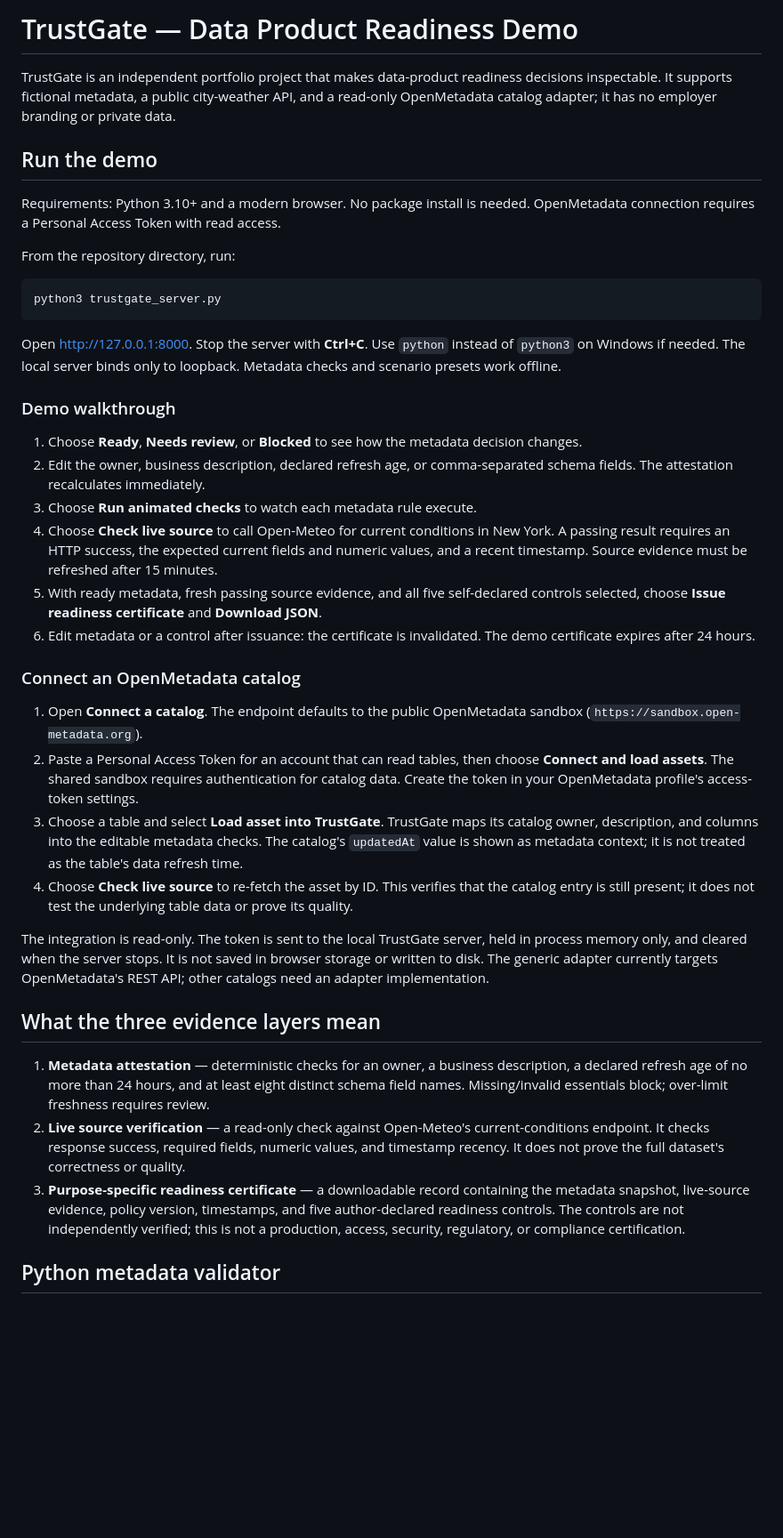
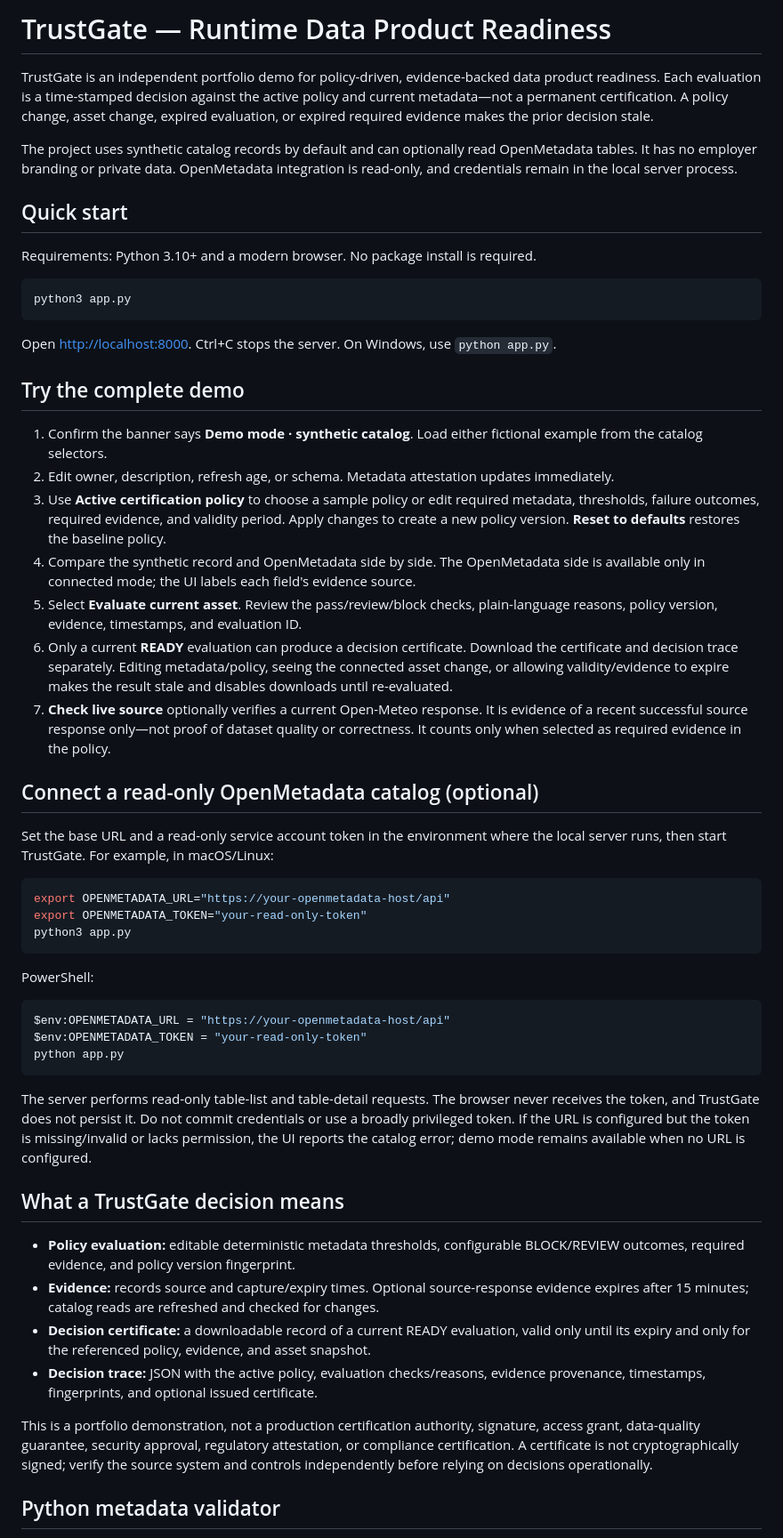
Before and after one commit to AZaboobacker/data-product-trust-gate, a Markdown page: README.md, the part around one of its changes. Shown at 89% size. GitHub-like rendering; blank space fills up the shorter version.

Commit message:
Add runtime policy-driven certification

````diff
--- a/README.md
+++ b/README.md
@@ -1,42 +1,57 @@
-# TrustGate — Data Product Readiness Demo
+# TrustGate — Runtime Data Product Readiness
 
-TrustGate is an independent portfolio project that makes data-product readiness decisions inspectable. It supports fictional metadata, a public city-weather API, and a read-only OpenMetadata catalog adapter; it has no employer branding or private data.
+TrustGate is an independent portfolio demo for policy-driven, evidence-backed data product readiness. Each evaluation is a time-stamped decision against the active policy and current metadata—not a permanent certification. A policy change, asset change, expired evaluation, or expired required evidence makes the prior decision stale.
 
-## Run the demo
+The project uses synthetic catalog records by default and can optionally read OpenMetadata tables. It has no employer branding or private data. OpenMetadata integration is read-only, and credentials remain in the local server process.
 
-Requirements: Python 3.10+ and a modern browser. No package install is needed. OpenMetadata connection requires a Personal Access Token with read access.
+## Quick start
 
-From the repository directory, run:
+Requirements: Python 3.10+ and a modern browser. No package install is required.
 
 ```bash
-python3 trustgate_server.py
+python3 app.py
 ```
 
-Open [http://127.0.0.1:8000](http://127.0.0.1:8000). Stop the server with **Ctrl+C**. Use `python` instead of `python3` on Windows if needed. The local server binds only to loopback. Metadata checks and scenario presets work offline.
+Open [http://localhost:8000](http://localhost:8000). Ctrl+C stops the server. On Windows, use `python app.py`.
 
-### Demo walkthrough
+## Try the complete demo
 
-1. Choose **Ready**, **Needs review**, or **Blocked** to see how the metadata decision changes.
-2. Edit the owner, business description, declared refresh age, or comma-separated schema fields. The attestation recalculates immediately.
-3. Choose **Run animated checks** to watch each metadata rule execute.
-4. Choose **Check live source** to call Open-Meteo for current conditions in New York. A passing result requires an HTTP success, the expected current fields and numeric values, and a recent timestamp. Source evidence must be refreshed after 15 minutes.
-5. With ready metadata, fresh passing source evidence, and all five self-declared controls selected, choose **Issue readiness certificate** and **Download JSON**.
-6. Edit metadata or a control after issuance: the certificate is invalidated. The demo certificate expires after 24 hours.
+1. Confirm the banner says **Demo mode · synthetic catalog**. Load either fictional example from the catalog selectors.
+2. Edit owner, description, refresh age, or schema. Metadata attestation updates immediately.
+3. Use **Active certification policy** to choose a sample policy or edit required metadata, thresholds, failure outcomes, required evidence, and validity period. Apply changes to create a new policy version. **Reset to defaults** restores the baseline policy.
+4. Compare the synthetic record and OpenMetadata side by side. The OpenMetadata side is available only in connected mode; the UI labels each field's evidence source.
+5. Select **Evaluate current asset**. Review the pass/review/block checks, plain-language reasons, policy version, evidence, timestamps, and evaluation ID.
+6. Only a current **READY** evaluation can produce a decision certificate. Download the certificate and decision trace separately. Editing metadata/policy, seeing the connected asset change, or allowing validity/evidence to expire makes the result stale and disables downloads until re-evaluated.
+7. **Check live source** optionally verifies a current Open-Meteo response. It is evidence of a recent successful source response only—not proof of dataset quality or correctness. It counts only when selected as required evidence in the policy.
 
-### Connect an OpenMetadata catalog
+## Connect a read-only OpenMetadata catalog (optional)
 
-1. Open **Connect a catalog**. The endpoint defaults to the public OpenMetadata sandbox (`https://sandbox.open-metadata.org`).
-2. Paste a Personal Access Token for an account that can read tables, then choose **Connect and load assets**. The shared sandbox requires authentication for catalog data. Create the token in your OpenMetadata profile's access-token settings.
-3. Choose a table and select **Load asset into TrustGate**. TrustGate maps its catalog owner, description, and columns into the editable metadata checks. The catalog's `updatedAt` value is shown as metadata context; it is not treated as the table's data refresh time.
-4. Choose **Check live source** to re-fetch the asset by ID. This verifies that the catalog entry is still present; it does not test the underlying table data or prove its quality.
+Set the base URL and a read-only service account token in the environment where the local server runs, then start TrustGate. For example, in macOS/Linux:
 
-The integration is read-only. The token is sent to the local TrustGate server, held in process memory only, and cleared when the server stops. It is not saved in browser storage or written to disk. The generic adapter currently targets OpenMetadata's REST API; other catalogs need an adapter implementation.
+```bash
+export OPENMETADATA_URL="https://your-openmetadata-host/api"
+export OPENMETADATA_TOKEN="your-read-only-token"
+python3 app.py
+```
 
-## What the three evidence layers mean
+PowerShell:
 
-1. **Metadata attestation** — deterministic checks for an owner, a business description, a declared refresh age of no more than 24 hours, and at least eight distinct schema field names. Missing/invalid essentials block; over-limit freshness requires review.
-2. **Live source verification** — a read-only check against Open-Meteo's current-conditions endpoint. It checks response success, required fields, numeric values, and timestamp recency. It does not prove the full dataset's correctness or quality.
-3. **Purpose-specific readiness certificate** — a downloadable record containing the metadata snapshot, live-source evidence, policy version, timestamps, and five author-declared readiness controls. The controls are not independently verified; this is not a production, access, security, regulatory, or compliance certification.
+```powershell
+$env:OPENMETADATA_URL = "https://your-openmetadata-host/api"
+$env:OPENMETADATA_TOKEN = "your-read-only-token"
+python app.py
+```
+
+The server performs read-only table-list and table-detail requests. The browser never receives the token, and TrustGate does not persist it. Do not commit credentials or use a broadly privileged token. If the URL is configured but the token is missing/invalid or lacks permission, the UI reports the catalog error; demo mode remains available when no URL is configured.
+
+## What a TrustGate decision means
+
+- **Policy evaluation:** editable deterministic metadata thresholds, configurable BLOCK/REVIEW outcomes, required evidence, and policy version fingerprint.
+- **Evidence:** records source and capture/expiry times. Optional source-response evidence expires after 15 minutes; catalog reads are refreshed and checked for changes.
+- **Decision certificate:** a downloadable record of a current READY evaluation, valid only until its expiry and only for the referenced policy, evidence, and asset snapshot.
+- **Decision trace:** JSON with the active policy, evaluation checks/reasons, evidence provenance, timestamps, fingerprints, and optional issued certificate.
+
+This is a portfolio demonstration, not a production certification authority, signature, access grant, data-quality guarantee, security approval, regulatory attestation, or compliance certification. A certificate is not cryptographically signed; verify the source system and controls independently before relying on decisions operationally.
 
 ## Python metadata validator
 
````
Also changed, not shown: other parts of README.md (+1 -1 lines).
